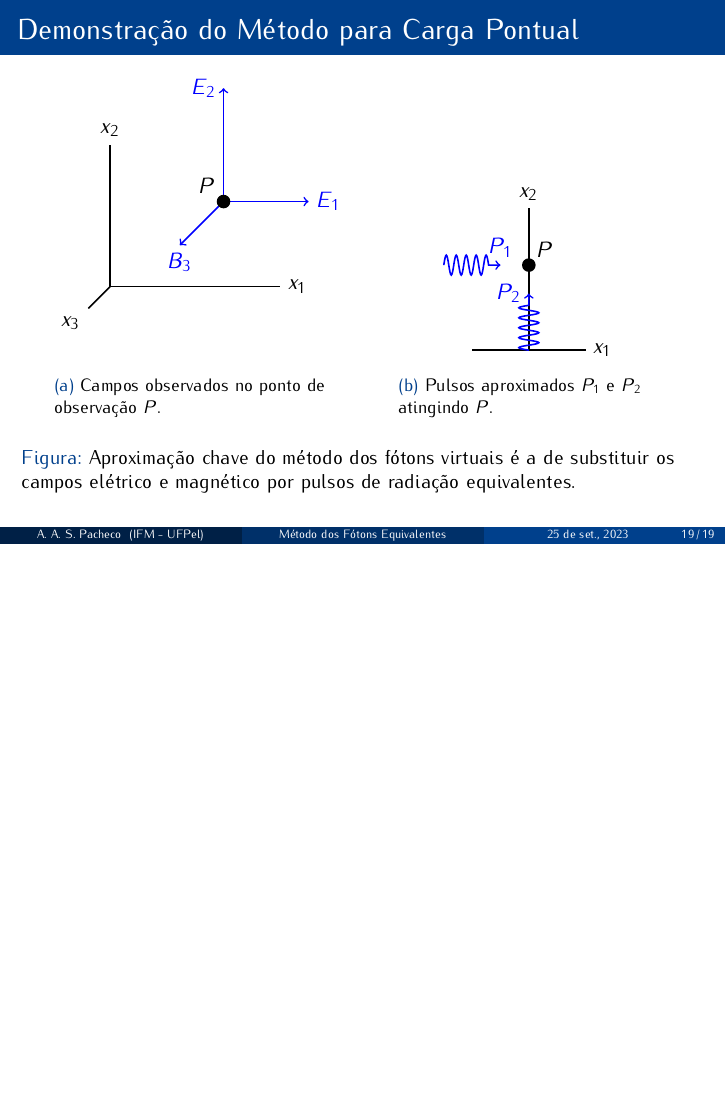
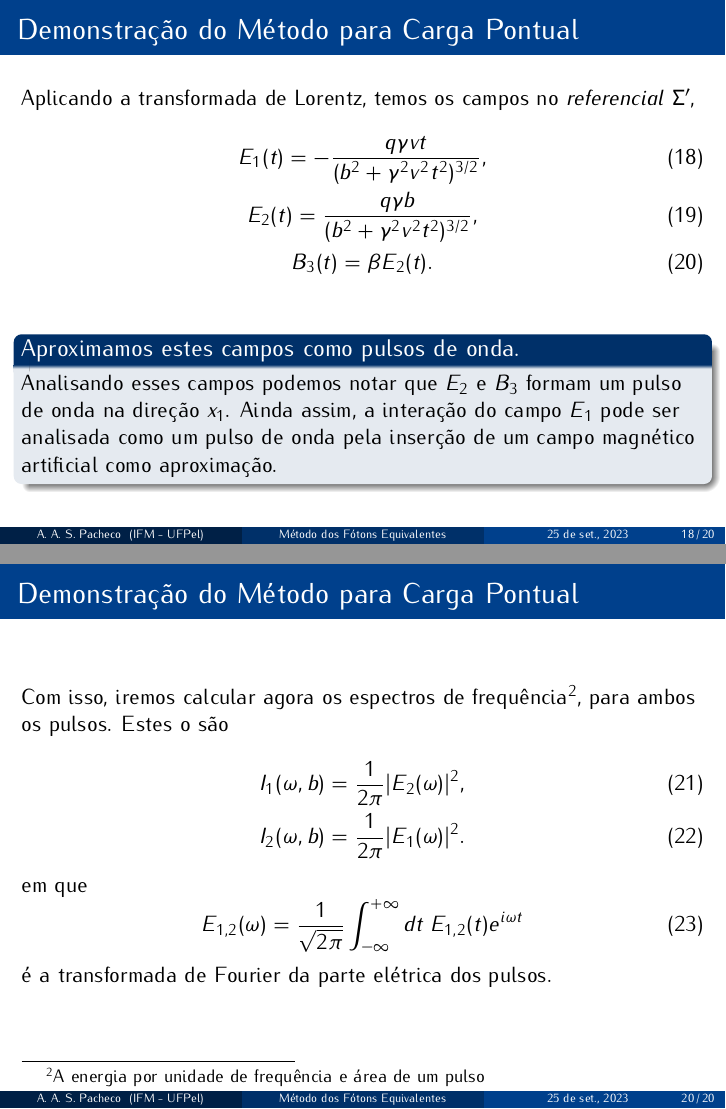
Before and after one commit to alice-77/tcc-num_fotons_equiv, LaTeX slides (slides-proposta/slides.tex): page 19 of 19 before the commit and pages 18 and 20 of 20 after it, the two joined at a grey line, the shorter picture padded with empty space. Compiled offline with pdfLaTeX.

Commit message:
Mais alguns slides...

```diff
--- a/slides-proposta/slides.tex
+++ b/slides-proposta/slides.tex
@@ -32,7 +33,7 @@
 \setbeamertemplate{itemize item}[triangle]
 \setbeamertemplate{enumerate item}[square]
 \setbeamertemplate{navigation symbols}{}
-\setbeamertemplate{section in toc}[square]
+\setbeamertemplate{section in toc}[circle]
 
 \title{Método dos Fótons Equivalentes}
 \subtitle{Revisão e Aplicações}
@@ -365,6 +366,12 @@
 			^2)^{3/2}}\label{eq_field2},\\
 		B_3 (t) = \beta E_2(t) \label{eq_field3}.
 	\end{gather}
+	\begin{block}{Aproximamos estes campos como pulsos de onda.}
+		Analisando esses campos podemos notar que $E_2$ e $B_3$ formam um pulso
+		de onda na direção $x_1$. Ainda assim, a interação do campo $E_1$ pode
+		ser analisada como um pulso de onda pela inserção de um campo magnético
+		artificial como aproximação.
+	\end{block}
 \end{frame}
 
 \begin{frame}
@@ -373,7 +380,7 @@
 		\begin{subfigure}[b]{0.4\textwidth}
 			\centering
 			\input{./figs/wave_pulses1-tikzgraph.tex}
-			\caption{Campos observados no ponto de observação $P$.}
+			\caption{Campos observados no referencial do ponto $P$.}
 		\end{subfigure}
 		\hspace{1cm}
 		\begin{subfigure}[b]{0.4\textwidth}
@@ -385,6 +392,24 @@
 		substituir os campos elétrico e magnético por pulsos de radiação
 		equivalentes.}
 	\end{figure}
+\end{frame}
+
+\begin{frame}
+	\frametitle{Demonstração do Método para Carga Pontual}
+	Com isso, iremos calcular agora os espectros de frequência\footnote{A
+	energia por unidade de frequência e área de um pulso}, para ambos os
+	pulsos. Estes o são
+	\begin{gather}
+		I_1(\omega , b) = \frac{1}{2\pi} |E_2 (\omega) |^2 ,\\
+		I_2 (\omega , b) = \frac{1}{2\pi} |E_1 (\omega)|^2.
+	\end{gather}
+	em que
+	\begin{equation}
+		E_{1,2} (\omega) = \frac{1}{\sqrt{2\pi}} \int _{-\infty}^{+\infty}
+		dt \; E _{1,2} (t) e^{i\omega t}
+	\end{equation}
+	é a transformada de Fourier da parte elétrica dos pulsos.
+
 
 \end{frame}
 
```
Also changed, not shown: slides-proposta/slides.pdf, slides-proposta/slides.tex (11 more changed lines).
